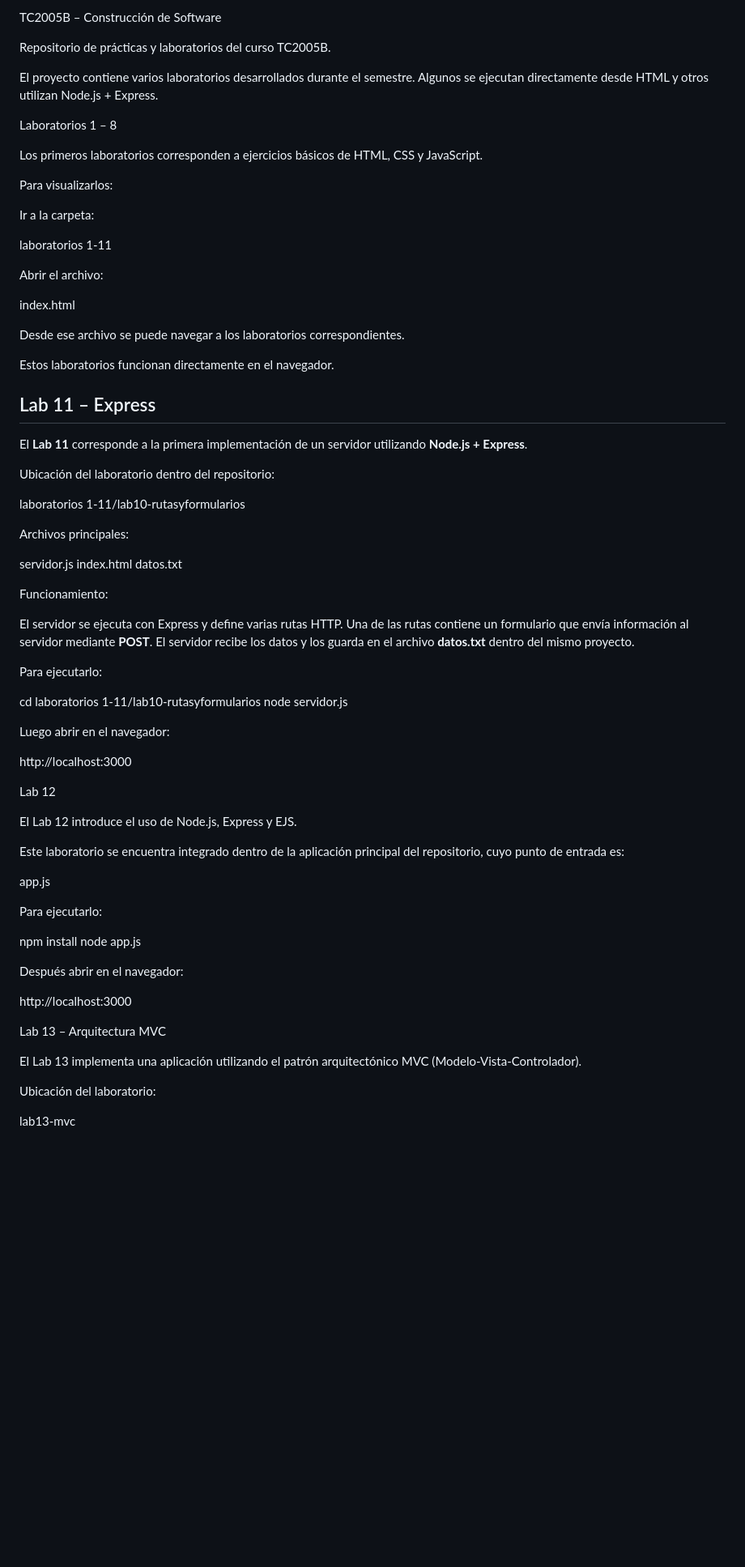
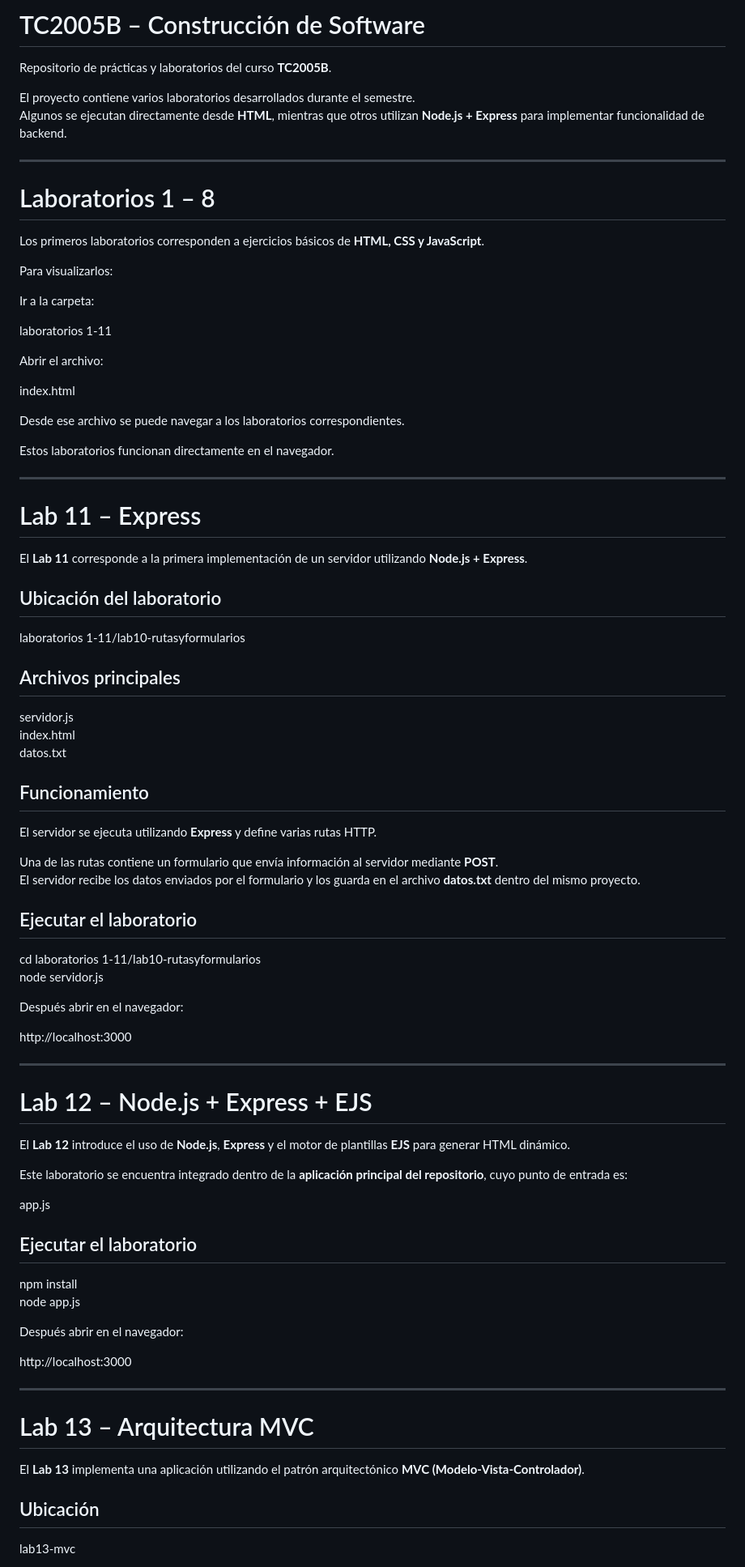
Before and after one commit to vicesq17/tc2005b-A01708849, a Markdown page: README.md, the part around one of its changes. Shown at 81% size. Drawn GitHub-style; blank space fills up the shorter version.

```diff
--- a/README.md
+++ b/README.md
@@ -1,13 +1,15 @@
-TC2005B – Construcción de Software
+# TC2005B – Construcción de Software
 
-Repositorio de prácticas y laboratorios del curso TC2005B.
+Repositorio de prácticas y laboratorios del curso **TC2005B**.
 
 El proyecto contiene varios laboratorios desarrollados durante el semestre.
-Algunos se ejecutan directamente desde HTML y otros utilizan Node.js + Express.
+Algunos se ejecutan directamente desde **HTML**, mientras que otros utilizan **Node.js + Express** para implementar funcionalidad de backend.
 
-Laboratorios 1 – 8
+---
 
-Los primeros laboratorios corresponden a ejercicios básicos de HTML, CSS y JavaScript.
+# Laboratorios 1 – 8
+
+Los primeros laboratorios corresponden a ejercicios básicos de **HTML, CSS y JavaScript**.
 
 Para visualizarlos:
 
@@ -23,46 +25,49 @@ Desde ese archivo se puede navegar a los laboratorios correspondientes.
 
 Estos laboratorios funcionan directamente en el navegador.
 
+---
 
-## Lab 11 – Express
+# Lab 11 – Express
 
 El **Lab 11** corresponde a la primera implementación de un servidor utilizando **Node.js + Express**.
 
-Ubicación del laboratorio dentro del repositorio:
+## Ubicación del laboratorio
 
 laboratorios 1-11/lab10-rutasyformularios
 
-Archivos principales:
+## Archivos principales
 
 servidor.js
 index.html
 datos.txt
 
-Funcionamiento:
+## Funcionamiento
 
-El servidor se ejecuta con Express y define varias rutas HTTP.
+El servidor se ejecuta utilizando **Express** y define varias rutas HTTP.
+
 Una de las rutas contiene un formulario que envía información al servidor mediante **POST**.
-El servidor recibe los datos y los guarda en el archivo **datos.txt** dentro del mismo proyecto.
+El servidor recibe los datos enviados por el formulario y los guarda en el archivo **datos.txt** dentro del mismo proyecto.
 
-Para ejecutarlo:
+## Ejecutar el laboratorio
 
 cd laboratorios 1-11/lab10-rutasyformularios
 node servidor.js
 
-Luego abrir en el navegador:
+Después abrir en el navegador:
 
 http://localhost:3000
 
+---
 
-Lab 12
+# Lab 12 – Node.js + Express + EJS
 
-El Lab 12 introduce el uso de Node.js, Express y EJS.
+El **Lab 12** introduce el uso de **Node.js**, **Express** y el motor de plantillas **EJS** para generar HTML dinámico.
 
-Este laboratorio se encuentra integrado dentro de la aplicación principal del repositorio, cuyo punto de entrada es:
+Este laboratorio se encuentra integrado dentro de la **aplicación principal del repositorio**, cuyo punto de entrada es:
 
 app.js
 
-Para ejecutarlo:
+## Ejecutar el laboratorio
 
 npm install
 node app.js
@@ -71,12 +76,13 @@ Después abrir en el navegador:
 
 http://localhost:3000
 
+---
 
-Lab 13 – Arquitectura MVC
+# Lab 13 – Arquitectura MVC
 
-El Lab 13 implementa una aplicación utilizando el patrón arquitectónico MVC (Modelo-Vista-Controlador).
+El **Lab 13** implementa una aplicación utilizando el patrón arquitectónico **MVC (Modelo-Vista-Controlador)**.
 
-Ubicación del laboratorio:
+## Ubicación
 
 lab13-mvc
 
```
Also changed, not shown: other parts of README.md (+34 -33 lines).
